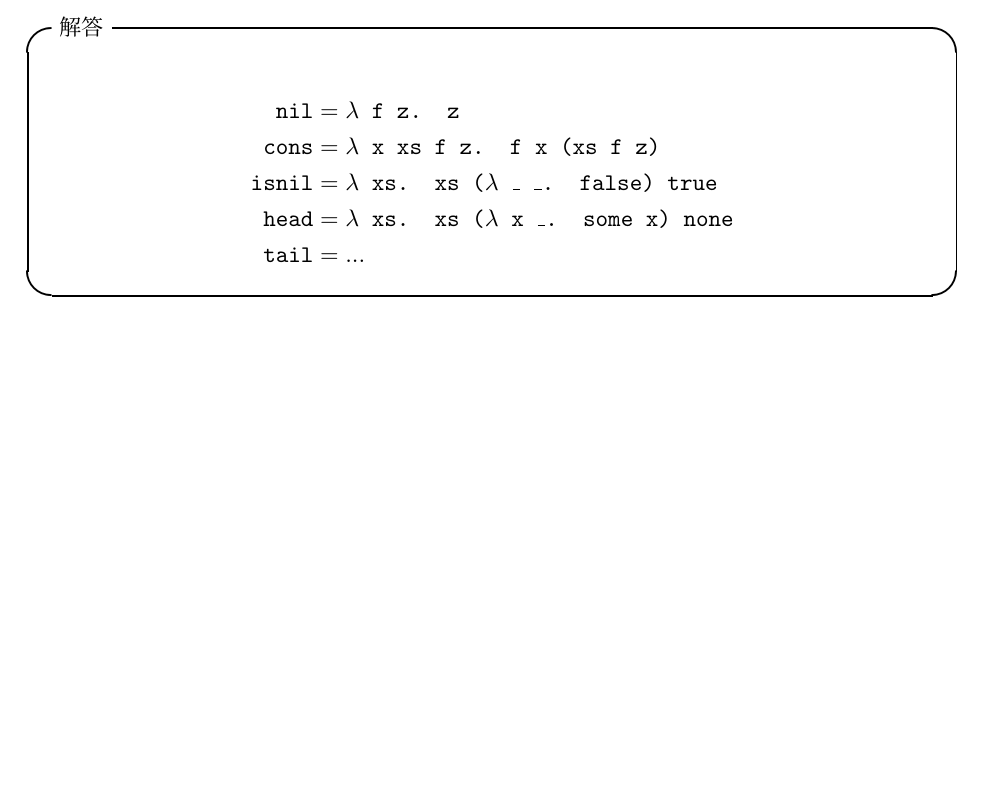
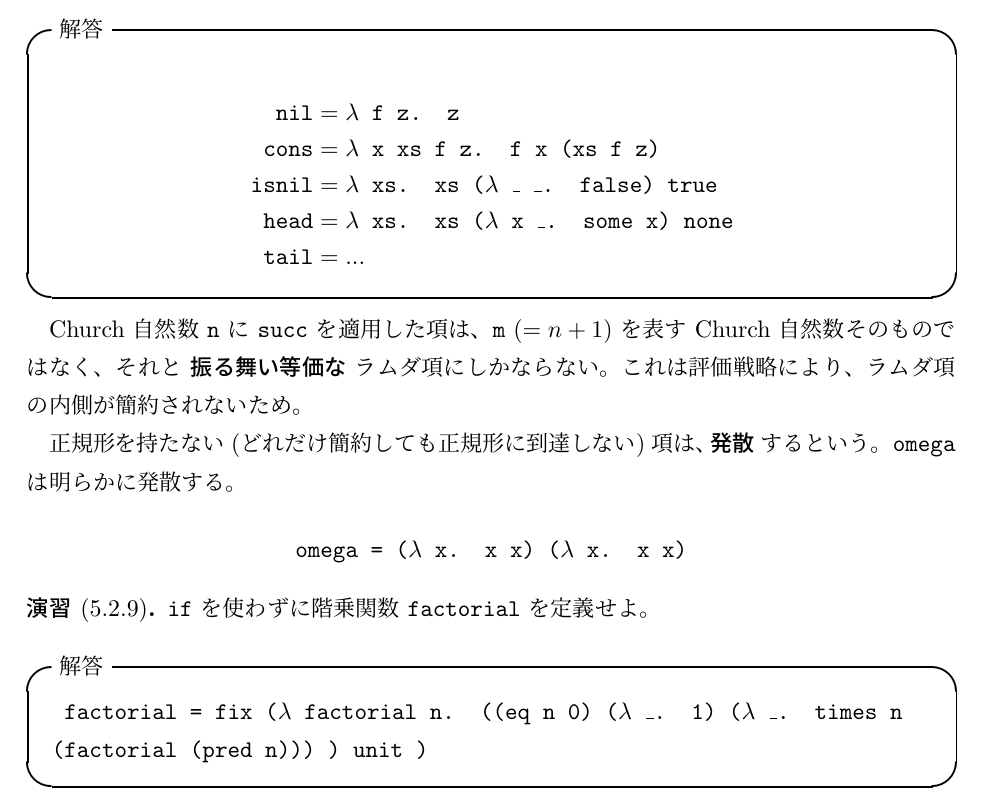
Before and after one commit to vain0/VainZero.Reading.TypesAndProgrammingLanguages, a LaTeX book (documents/book.tex, which reads documents/chapter-05.tex): part of page 17 of 18, cut so that both start at the same text, the shorter picture padded with empty space. Compiled offline with pLaTeX and dvipdfmx.

Commit message:
Solve 5.2.9

```diff
--- a/documents/book.tex
+++ b/documents/book.tex
@@ -11,6 +11,7 @@
   , fancybox % インライン要素を枠で囲むのに使う。
   , ascmac % ブロック要素を枠で囲むのに使う。
   , bcprules % 推論規則や証明図を書くのに使う。
+  , listings % lstlisting 環境を導入する。コードを掲載するのに使う。
   }
 
 \makeindex
--- a/documents/chapter-05.tex
+++ b/documents/chapter-05.tex
@@ -130,3 +130,26 @@ Church自然数は関数の冪乗として定義される。
       & = ...
   \end{align*}
 \end{itembox}
+
+Church 自然数 \code{n} に \code{succ} を適用した項は、\code{m} ($= n + 1$) を表す Church 自然数そのものではなく、それと {\bf 振る舞い等価な} ラムダ項にしかならない。これは評価戦略により、ラムダ項の内側が簡約されないため。
+
+正規形を持たない (どれだけ簡約しても正規形に到達しない) 項は、{\bf 発散} するという。\code{omega} は明らかに発散する。
+
+\[
+  \text{\code{omega = ($\lambda$ x. x x) ($\lambda$ x. x x)}}
+\]
+
+\begin{jexercise*}[5.2.9]
+  \code{if} を使わずに階乗関数 \code{factorial} を定義せよ。
+\end{jexercise*}
+\begin{itembox}[l]{解答}
+  \code{
+    factorial =
+      fix ($\lambda$ factorial n.
+        ((eq n 0)
+          ($\lambda$ \_. 1)
+          ($\lambda$ \_. times n (factorial (pred n)))
+        ) unit
+      )
+  }
+\end{itembox}
```
